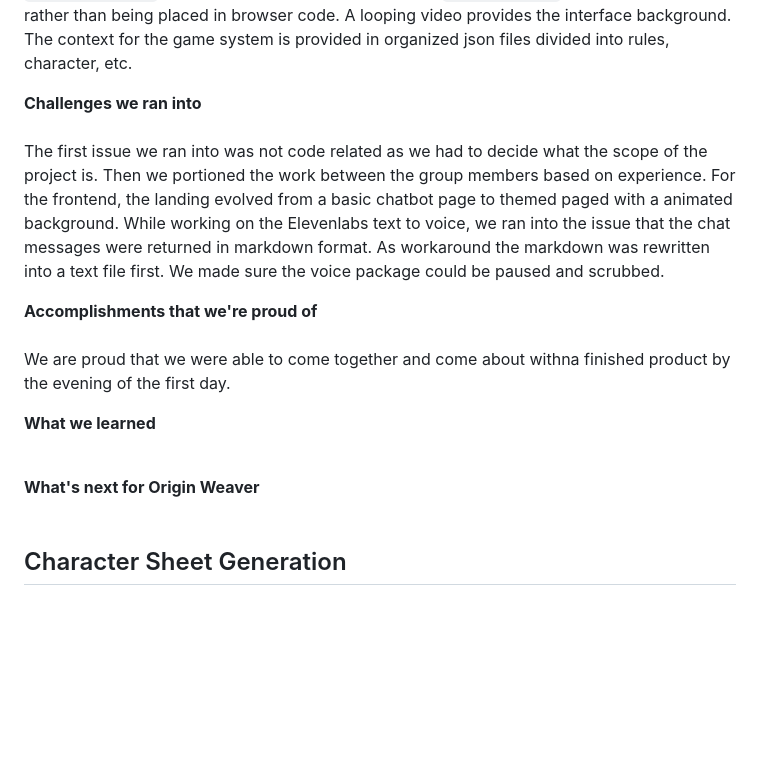
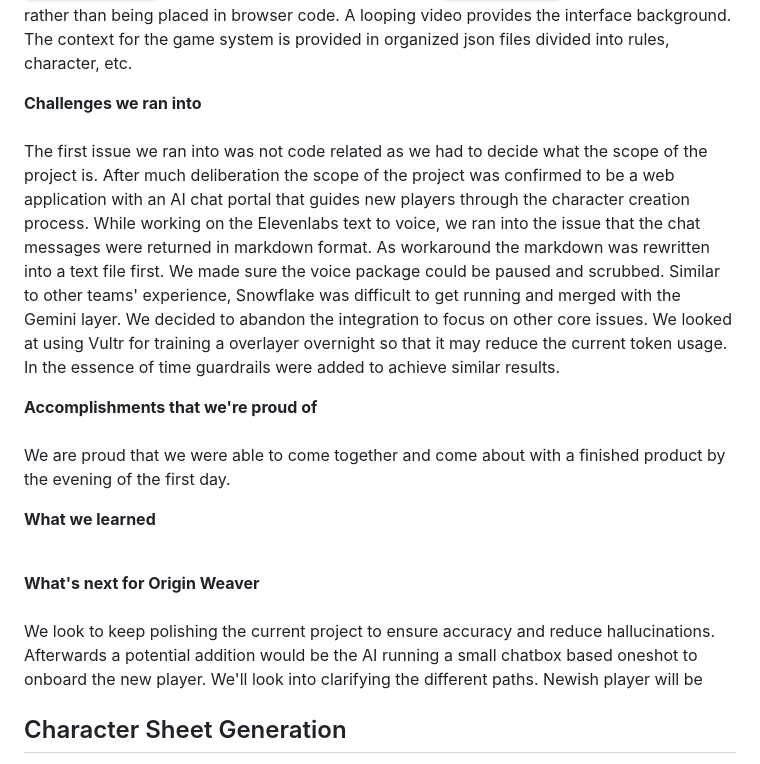
Before and after one commit to BryanR227/Origin-Weaver, a Markdown page: README.md, the part around the change. GitHub-like rendering; blank space fills up the shorter version.

Commit message:
Update README to clarify project scope and challenges faced during development

```diff
--- a/README.md
+++ b/README.md
@@ -14,11 +14,11 @@ The frontend uses HTML, CSS, and JavaScript for the chatbox and interfaces. Its
 
 
 **Challenges we ran into**<br /><br />
-The first issue we ran into was not code related as we had to decide what the scope of the project is. Then we portioned the work between the group members based on experience. For the frontend, the landing evolved from a basic chatbot page to themed paged with a animated background. While working on the Elevenlabs text to voice, we ran into the issue that the chat messages were returned in markdown format. As workaround the markdown was rewritten into a text file first. We made sure the voice package could be paused and scrubbed.
+The first issue we ran into was not code related as we had to decide what the scope of the project is. After much deliberation the scope of the project was confirmed to be a web application with an AI chat portal that guides new players through the character creation process. While working on the Elevenlabs text to voice, we ran into the issue that the chat messages were returned in markdown format. As workaround the markdown was rewritten into a text file first. We made sure the voice package could be paused and scrubbed. Similar to other teams' experience, Snowflake was difficult to get running and merged with the Gemini layer. We decided to abandon the integration to focus on other core issues. We looked at using Vultr for training a overlayer overnight so that it may reduce the current token usage. In the essence of time guardrails were added to achieve similar results.
 
 
 **Accomplishments that we're proud of**<br /><br />
-We are proud that we were able to come together and come about withna finished product by the evening of the first day.
+We are proud that we were able to come together and come about with a finished product by the evening of the first day.
 
 
 **What we learned**<br /><br />
@@ -26,6 +26,7 @@ We are proud that we were able to come together and come about withna finished p
 
 
 **What's next for Origin Weaver**<br /><br />
+We look to keep polishing the current project to ensure accuracy and reduce hallucinations. Afterwards a potential addition would be the AI running a small chatbox based oneshot to onboard the new player. We'll look into clarifying the different paths. Newish player will be
 
 ## Character Sheet Generation
 
```
